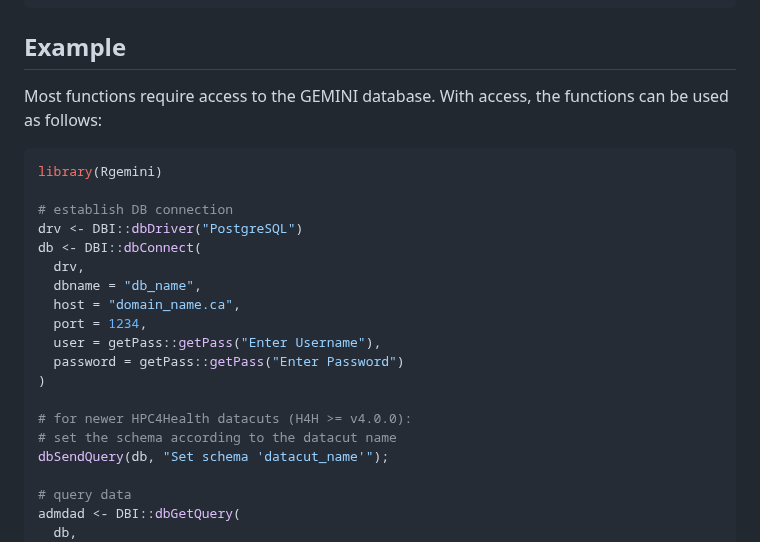
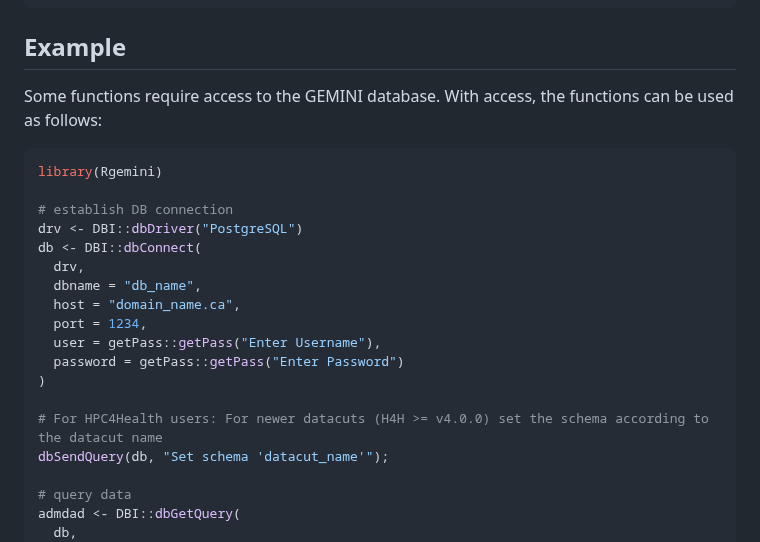
Before and after one commit to GEMINI-Medicine/Rgemini, a Markdown page: README.md, the part around the change. Rendered like a GitHub page.

````diff
--- a/README.md
+++ b/README.md
@@ -42,7 +42,7 @@ library(Rgemini, lib.loc = "$HOME/R/x86_64-pc-linux-gnu-library/4.1")
 
 ## Example
 
-Most functions require access to the GEMINI database. With access, the functions can be used as follows:
+Some functions require access to the GEMINI database. With access, the functions can be used as follows:
 
 ``` r
 library(Rgemini)
@@ -58,8 +58,7 @@ db <- DBI::dbConnect(
   password = getPass::getPass("Enter Password")
 )
 
-# for newer HPC4Health datacuts (H4H >= v4.0.0):
-# set the schema according to the datacut name
+# For HPC4Health users: For newer datacuts (H4H >= v4.0.0) set the schema according to the datacut name
 dbSendQuery(db, "Set schema 'datacut_name'");
 
 # query data
````
